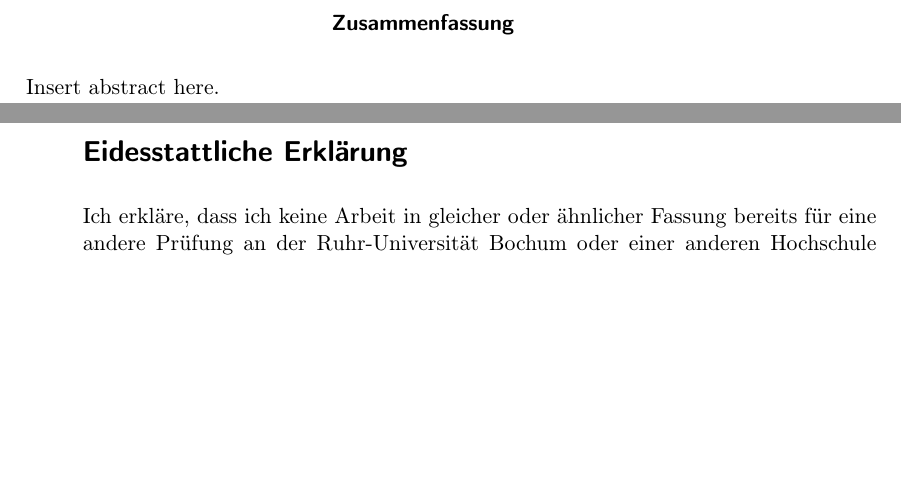
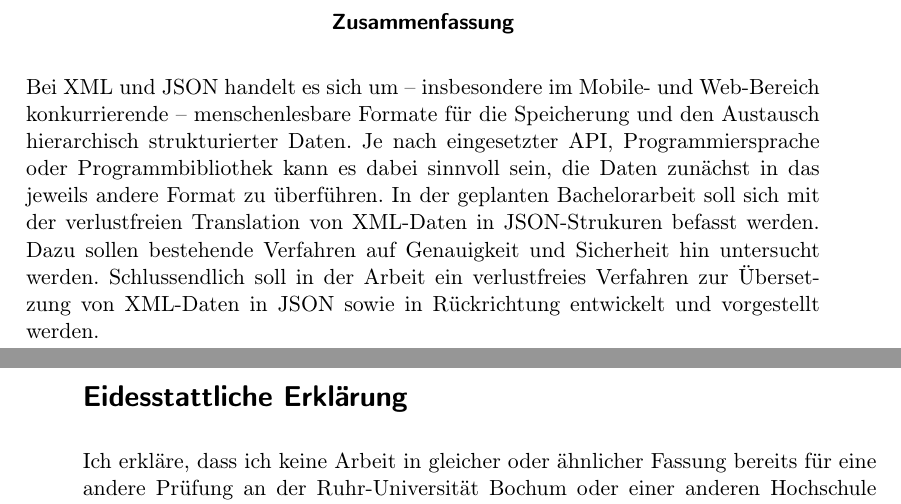
Before and after one commit to Holzhaus/its-bachelorthesis, a LaTeX thesis (thesis/thesis.tex, which reads thesis/chap_0.tex): two parts of pages 3 and 4 of 41, joined at a grey line, cut so that both start at the same text, the shorter picture padded with empty space. Compiled offline with pdfLaTeX; a LaTeX package or settings file that is missing is left out; an older LaTeX class or package is replaced by its successor.

Commit message:
thesis/chap_0: Add abstract
git-svn-id: https://hgisvn.nds.ruhr-uni-bochum.de/svn/nds/repos_diplom/Bachelorarbeiten/2017/Jan_Holthuis@13805 c8f4bf14-e3e7-0310-915e-fa211f8721cd

```diff
--- a/thesis/chap_0.tex
+++ b/thesis/chap_0.tex
@@ -1,5 +1,14 @@
 \begin{abstract}
-Insert abstract here.
+Bei XML und JSON handelt es sich um -- insbesondere im Mobile- und % chktex 8
+Web-Bereich konkurrierende -- menschenlesbare Formate für die % chktex 8
+Speicherung und den Austausch hierarchisch strukturierter Daten. Je nach
+eingesetzter API, Programmiersprache oder Programmbibliothek kann es dabei
+sinnvoll sein, die Daten zunächst in das jeweils andere Format zu überführen.
+In der geplanten Bachelorarbeit soll sich mit der verlustfreien Translation von
+XML-Daten in JSON-Strukuren befasst werden. Dazu sollen bestehende Verfahren
+auf Genauigkeit und Sicherheit hin untersucht werden. Schlussendlich soll in
+der Arbeit ein verlustfreies Verfahren zur Übersetzung von XML-Daten in
+JSON sowie in Rückrichtung entwickelt und vorgestellt werden.
 \end{abstract}
 
 \pagestyle{scrplain} % switch off headers and footers
```
